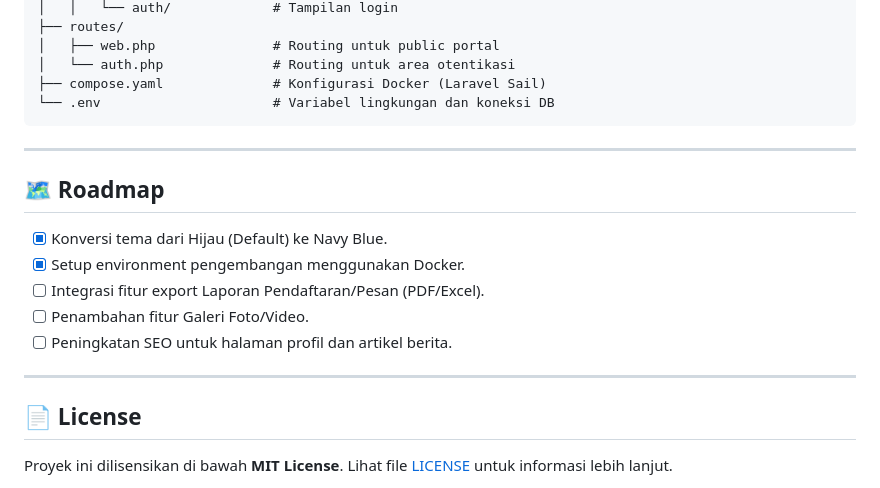
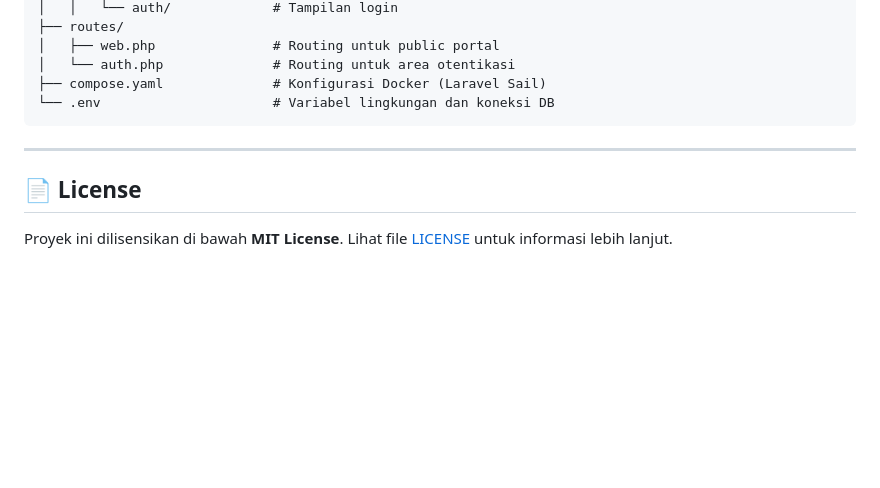
Before and after one commit to Nexabyte-UAD/sd-muhammadiyah-kolombo, a Markdown page: README.md, the part around the change. Drawn GitHub-style; blank space fills up the shorter version.

Commit message:
docs: menghapus bagian roadmap

```diff
--- a/README.md
+++ b/README.md
@@ -222,16 +222,6 @@ Berikut adalah struktur folder utama dari aplikasi ini:
 
 ---
 
-## 🗺 Roadmap
-
-- [x] Konversi tema dari Hijau (Default) ke Navy Blue.
-- [x] Setup environment pengembangan menggunakan Docker.
-- [ ] Integrasi fitur export Laporan Pendaftaran/Pesan (PDF/Excel).
-- [ ] Penambahan fitur Galeri Foto/Video.
-- [ ] Peningkatan SEO untuk halaman profil dan artikel berita.
-
----
-
 ## 📄 License
 
 Proyek ini dilisensikan di bawah **MIT License**. Lihat file [LICENSE](LICENSE) untuk informasi lebih lanjut.
```
